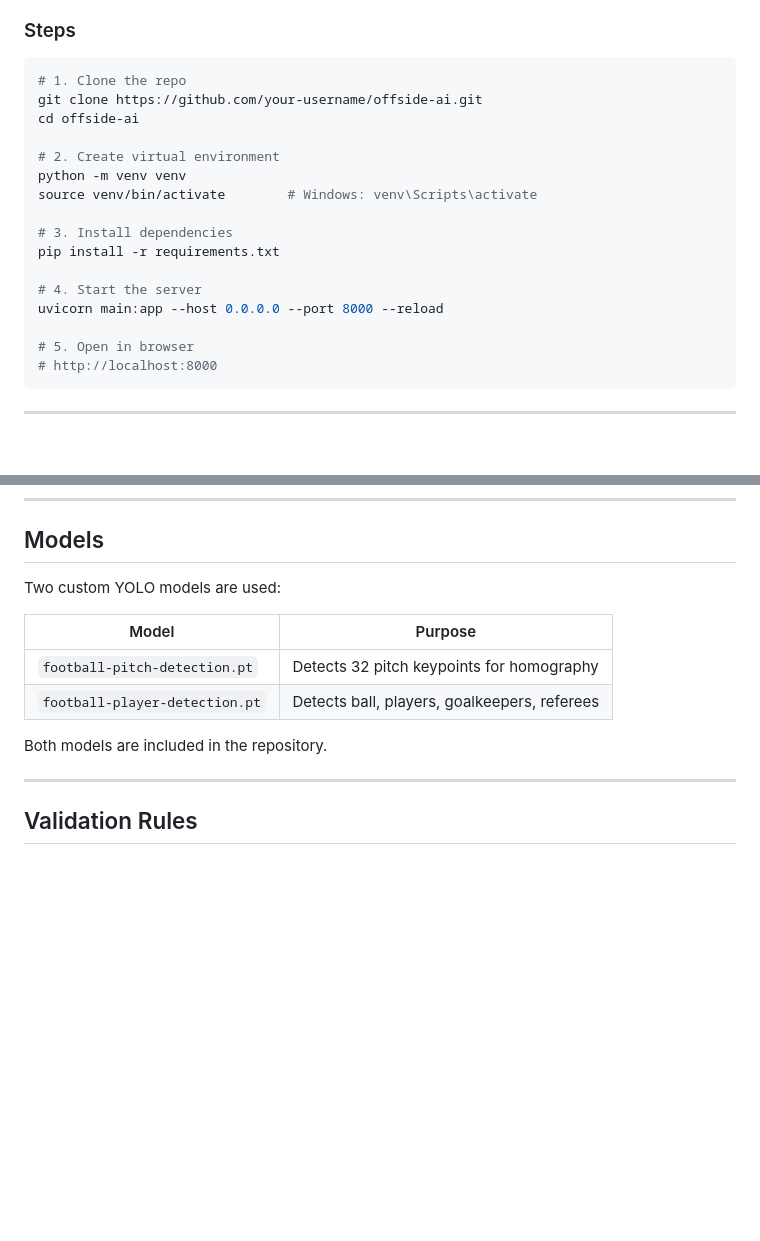
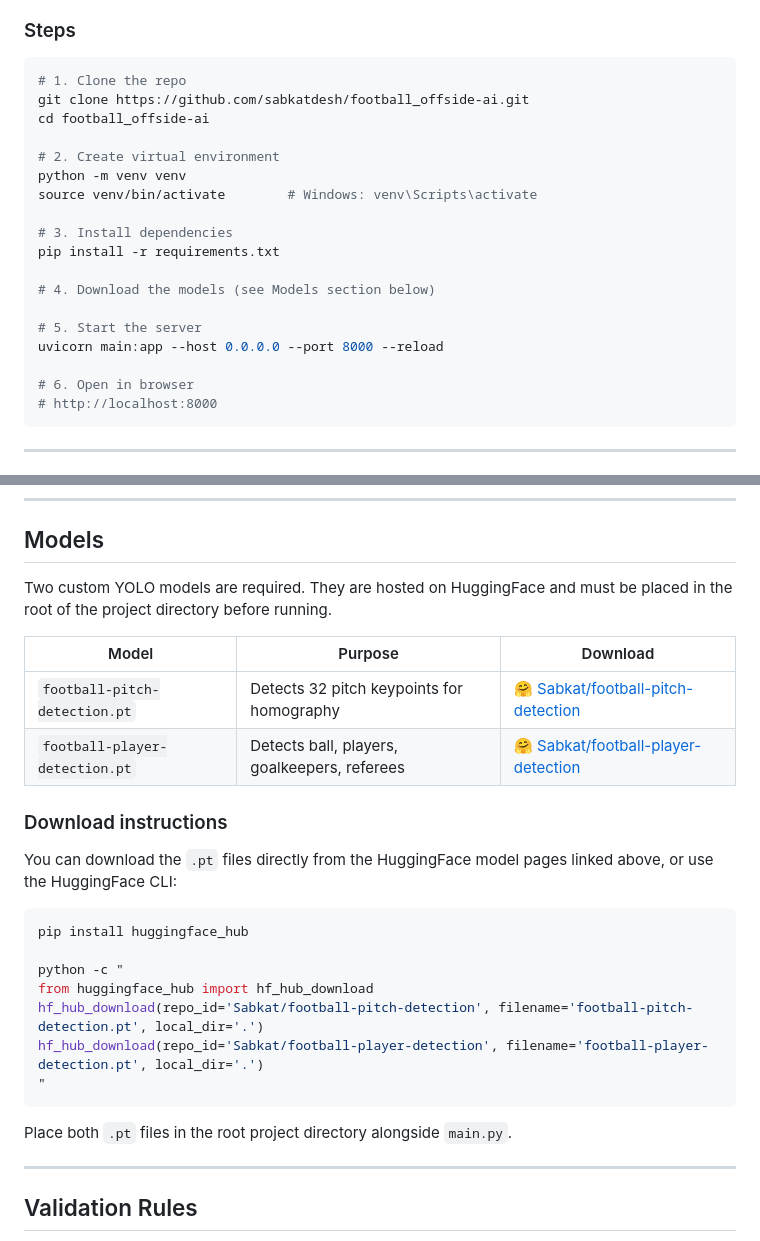
Before and after one commit to sabkatdesh/football_offside-ai, a Markdown page: README.md, 2 parts joined by grey strips. Drawn GitHub-style; blank space fills up the shorter version.

````diff
--- a/README.md
+++ b/README.md
@@ -176,8 +176,8 @@ Upload a video file for analysis.
 
 ```bash
 # 1. Clone the repo
-git clone https://github.com/your-username/offside-ai.git
-cd offside-ai
+git clone https://github.com/sabkatdesh/football_offside-ai.git
+cd football_offside-ai
 
 # 2. Create virtual environment
 python -m venv venv
@@ -186,10 +186,12 @@ source venv/bin/activate        # Windows: venv\Scripts\activate
 # 3. Install dependencies
 pip install -r requirements.txt
 
-# 4. Start the server
+# 4. Download the models (see Models section below)
+
+# 5. Start the server
 uvicorn main:app --host 0.0.0.0 --port 8000 --reload
 
-# 5. Open in browser
+# 6. Open in browser
 # http://localhost:8000
 ```
 
@@ -215,14 +217,28 @@ tqdm
 
 ## Models
 
-Two custom YOLO models are used:
+Two custom YOLO models are required. They are hosted on HuggingFace and must be placed in the root of the project directory before running.
 
-| Model | Purpose |
-|---|---|
-| `football-pitch-detection.pt` | Detects 32 pitch keypoints for homography |
-| `football-player-detection.pt` | Detects ball, players, goalkeepers, referees |
+| Model | Purpose | Download |
+|---|---|---|
+| `football-pitch-detection.pt` | Detects 32 pitch keypoints for homography | [🤗 Sabkat/football-pitch-detection](https://huggingface.co/Sabkat/football-pitch-detection) |
+| `football-player-detection.pt` | Detects ball, players, goalkeepers, referees | [🤗 Sabkat/football-player-detection](https://huggingface.co/Sabkat/football-player-detection) |
 
-Both models are included in the repository.
+### Download instructions
+
+You can download the `.pt` files directly from the HuggingFace model pages linked above, or use the HuggingFace CLI:
+
+```bash
+pip install huggingface_hub
+
+python -c "
+from huggingface_hub import hf_hub_download
+hf_hub_download(repo_id='Sabkat/football-pitch-detection', filename='football-pitch-detection.pt', local_dir='.')
+hf_hub_download(repo_id='Sabkat/football-player-detection', filename='football-player-detection.pt', local_dir='.')
+"
+```
+
+Place both `.pt` files in the root project directory alongside `main.py`.
 
 ---
 
````
